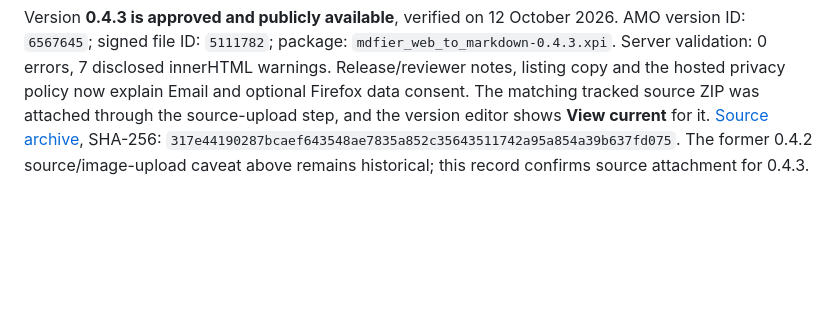
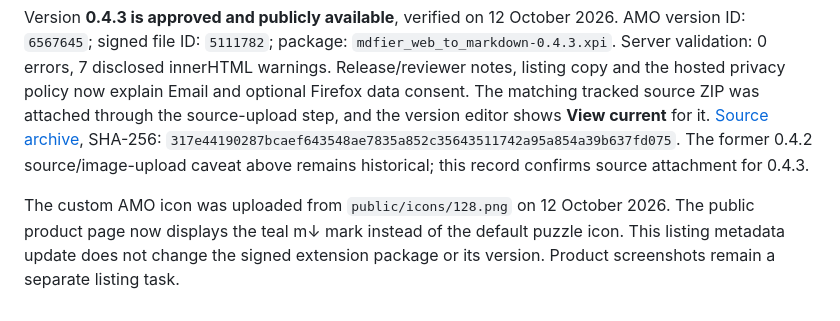
Before and after one commit to gddddkkkmmnn/mdfier, a Markdown page: docs/firefox-review.md, the part around the change. GitHub-like rendering; blank space fills up the shorter version.

Commit message:
Record Firefox Add-ons logo publication

```diff
--- a/docs/firefox-review.md
+++ b/docs/firefox-review.md
@@ -88,3 +88,5 @@ Replace any blanket “no third-party transmission” statement: capture and con
 Firefox declares `required: ["none"]` and optional `websiteContent`/`browsingActivity` for Email. The action requests this consent before handoff. Check grant, refusal and revocation in a real Firefox profile; refusal must open no mail draft and retain the Markdown. Capture and local conversion do not require this optional consent. See [Mozilla built-in data consent](https://extensionworkshop.com/documentation/develop/firefox-builtin-data-consent/).
 
 Version **0.4.3 is approved and publicly available**, verified on 12 October 2026. AMO version ID: `6567645`; signed file ID: `5111782`; package: `mdfier_web_to_markdown-0.4.3.xpi`. Server validation: 0 errors, 7 disclosed innerHTML warnings. Release/reviewer notes, listing copy and the hosted privacy policy now explain Email and optional Firefox data consent. The matching tracked source ZIP was attached through the source-upload step, and the version editor shows **View current** for it. [Source archive](https://github.com/gddddkkkmmnn/mdfier/releases/download/v0.4.3/mdfier-0.4.3-sources.zip), SHA-256: `317e44190287bcaef643548ae7835a852c35643511742a95a854a39b637fd075`. The former 0.4.2 source/image-upload caveat above remains historical; this record confirms source attachment for 0.4.3.
+
+The custom AMO icon was uploaded from `public/icons/128.png` on 12 October 2026. The public product page now displays the teal m↓ mark instead of the default puzzle icon. This listing metadata update does not change the signed extension package or its version. Product screenshots remain a separate listing task.
```
Also changed, not shown: docs/patch-0.4.3.md (+1 -0 lines).
